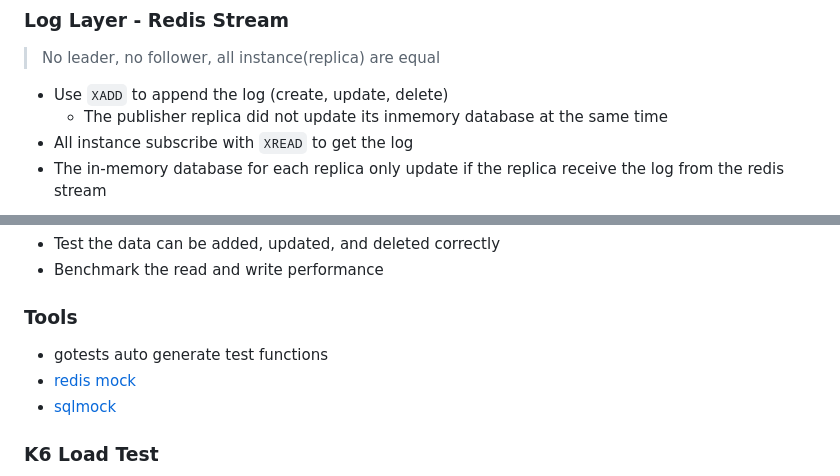
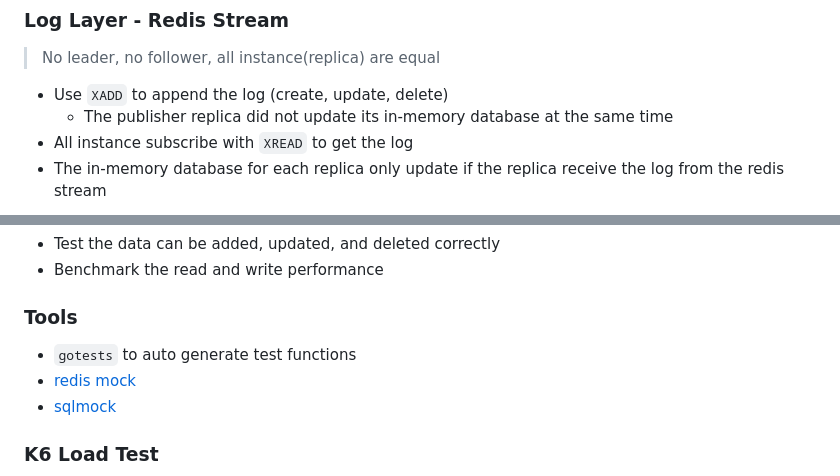
Before and after one commit to peterxcli/ad-server, a Markdown page: README.md, 2 parts joined by grey strips. GitHub-like rendering.

Commit message:
docs: Fix typos and update links in README.md

```diff
--- a/README.md
+++ b/README.md
@@ -158,7 +158,7 @@ type Ad struct {
 > No leader, no follower, all instance(replica) are equal
 
 - Use `XADD` to append the log (create, update, delete)
-  - The publisher replica did not update its inmemory database at the same time
+  - The publisher replica did not update its in-memory database at the same time
 - All instance subscribe with `XREAD` to get the log
 - The in-memory database for each replica only update if the replica receive the log from the redis stream
 
@@ -347,7 +347,7 @@ func NewIndexLeafNode() IndexNode {
 
 ### Tools
 
-- gotests auto generate test functions
+- `gotests` to auto generate test functions
 - [redis mock](https://github.com/go-redis/redismock/v9)
 - [sqlmock](https://github.com/DATA-DOG/go-sqlmock)
 
```
Also changed, not shown: other parts of README.md (+1 -1 lines).
